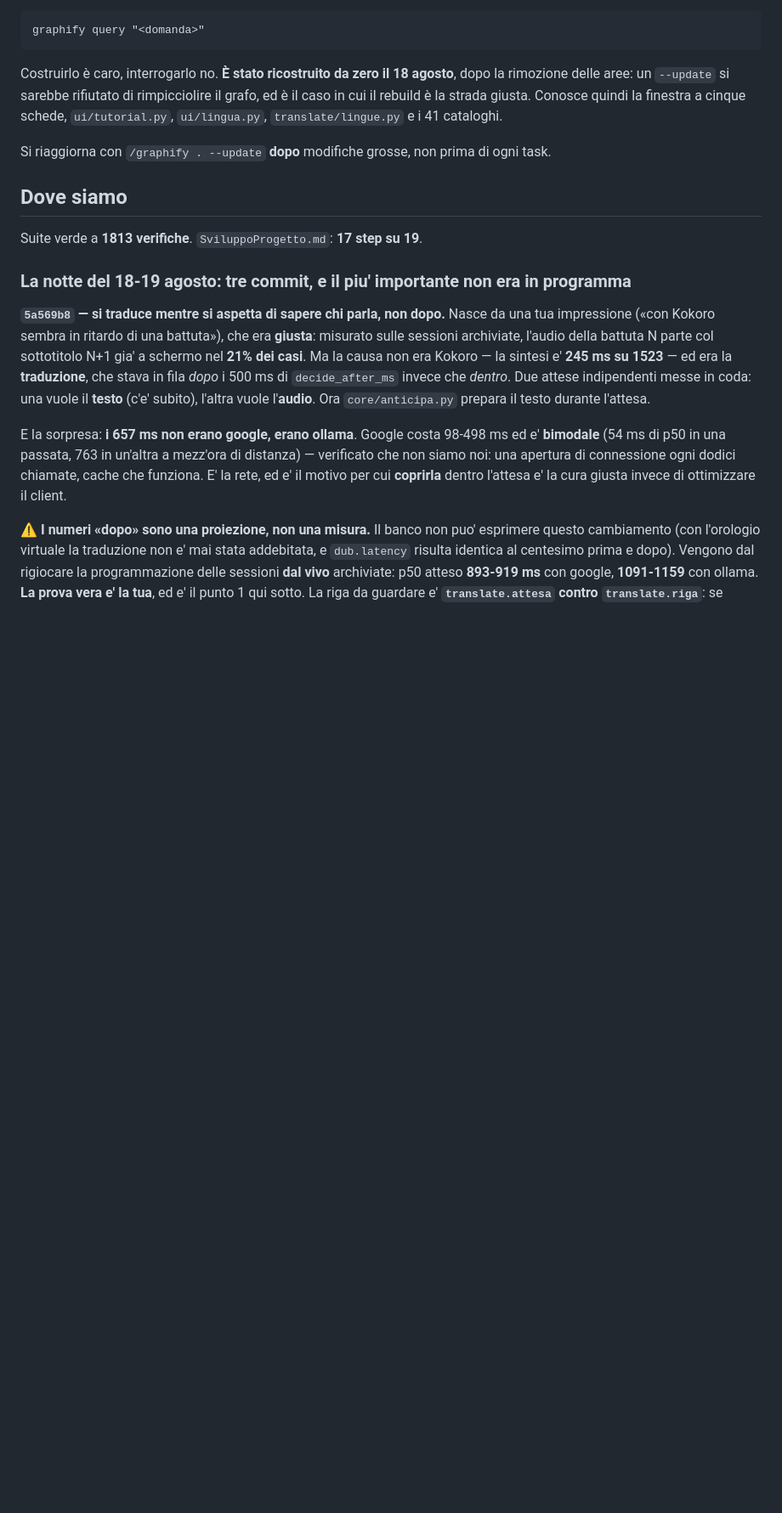
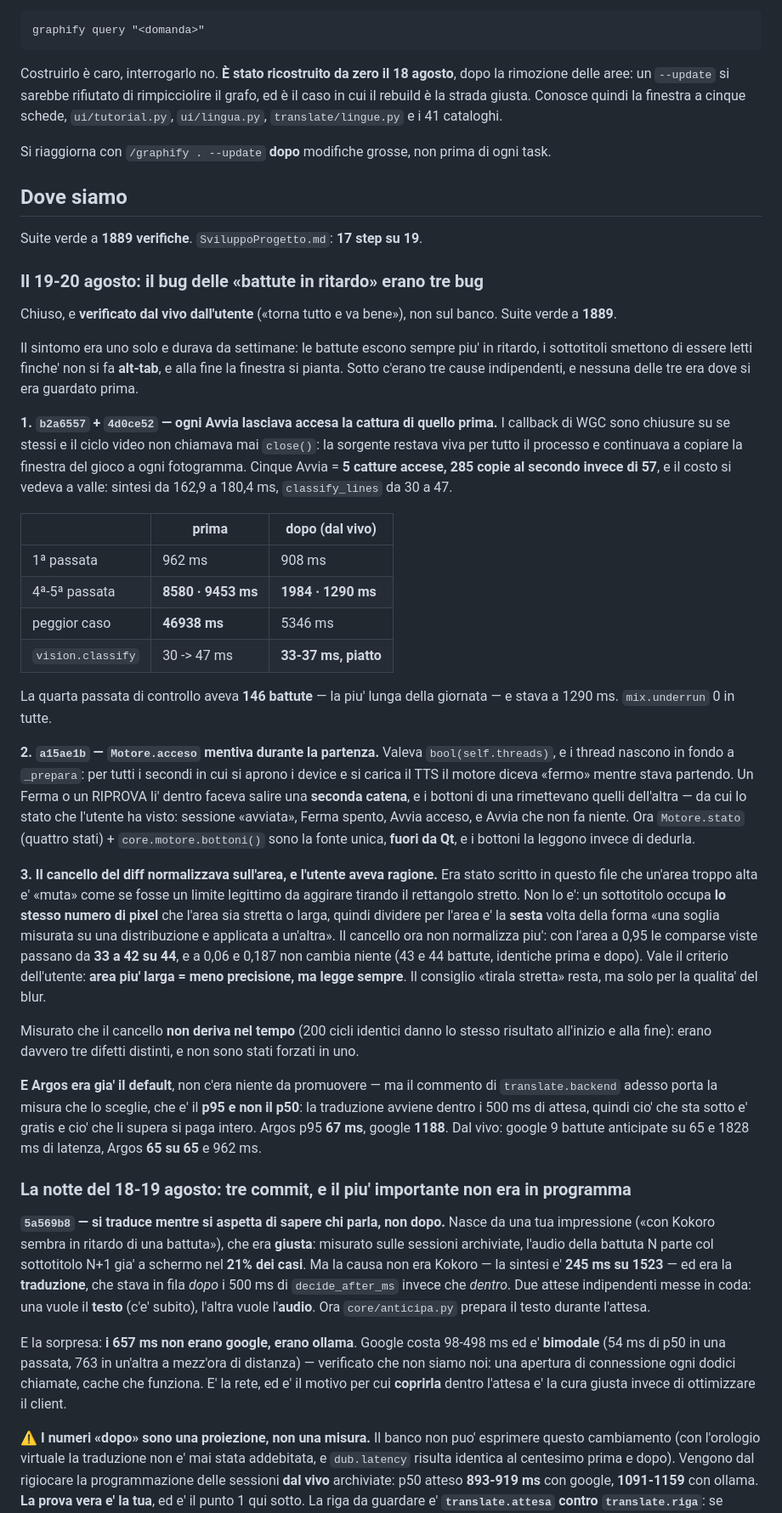
Before and after one commit to pigro141/livedub, a Markdown page: PROSSIMA_SESSIONE.md, the part around the change. Shown at 85% size. GitHub-like rendering; blank space fills up the shorter version.

Commit message:
Il ritardo che cresceva erano tre difetti, e ora sono chiusi
Il passaggio di consegne racconta la sera del 19-20: la cattura lasciata
accesa a ogni Avvia (progressiva), lo stato del motore che mentiva durante
la partenza (la finestra piantata), e il cancello del diff normalizzato
sull'area (la lettura che si azzittiva su un rettangolo grande).

Con i numeri della verifica dal vivo, che e' quella che conta: quarta
passata di fila, 146 battute, latenza p50 1290 ms contro i 9453 di prima,
e vision.classify piatto fra 33 e 37 ms invece di salire da 30 a 47.

```diff
--- a/PROSSIMA_SESSIONE.md
+++ b/PROSSIMA_SESSIONE.md
@@ -22,7 +22,65 @@ ogni task.
 
 ## Dove siamo
 
-Suite verde a **1813 verifiche**. `SviluppoProgetto.md`: **17 step su 19**.
+Suite verde a **1889 verifiche**. `SviluppoProgetto.md`: **17 step su 19**.
+
+### Il 19-20 agosto: il bug delle «battute in ritardo» erano **tre bug**
+
+Chiuso, e **verificato dal vivo dall'utente** («torna tutto e va bene»), non sul
+banco. Suite verde a **1889**.
+
+Il sintomo era uno solo e durava da settimane: le battute escono sempre piu' in
+ritardo, i sottotitoli smettono di essere letti finche' non si fa **alt-tab**, e
+alla fine la finestra si pianta. Sotto c'erano tre cause indipendenti, e nessuna
+delle tre era dove si era guardato prima.
+
+**1. `b2a6557` + `4d0ce52` — ogni Avvia lasciava accesa la cattura di quello
+prima.** I callback di WGC sono chiusure su se stessi e il ciclo video non
+chiamava mai `close()`: la sorgente restava viva per tutto il processo e
+continuava a copiare la finestra del gioco a ogni fotogramma. Cinque Avvia = **5
+catture accese, 285 copie al secondo invece di 57**, e il costo si vedeva a
+valle: sintesi da 162,9 a 180,4 ms, `classify_lines` da 30 a 47.
+
+| | prima | dopo (dal vivo) |
+|---|---|---|
+| 1ª passata | 962 ms | 908 ms |
+| 4ª-5ª passata | **8580 · 9453 ms** | **1984 · 1290 ms** |
+| peggior caso | **46938 ms** | 5346 ms |
+| `vision.classify` | 30 -> 47 ms | **33-37 ms, piatto** |
+
+La quarta passata di controllo aveva **146 battute** — la piu' lunga della
+giornata — e stava a 1290 ms. `mix.underrun` 0 in tutte.
+
+**2. `a15ae1b` — `Motore.acceso` mentiva durante la partenza.** Valeva
+`bool(self.threads)`, e i thread nascono in fondo a `_prepara`: per tutti i
+secondi in cui si aprono i device e si carica il TTS il motore diceva «fermo»
+mentre stava partendo. Un Ferma o un RIPROVA li' dentro faceva salire una
+**seconda catena**, e i bottoni di una rimettevano quelli dell'altra — da cui lo
+stato che l'utente ha visto: sessione «avviata», Ferma spento, Avvia acceso, e
+Avvia che non fa niente. Ora `Motore.stato` (quattro stati) + `core.motore.bottoni()`
+sono la fonte unica, **fuori da Qt**, e i bottoni la leggono invece di dedurla.
+
+**3. Il cancello del diff normalizzava sull'area, e l'utente aveva ragione.**
+Era stato scritto in questo file che un'area troppo alta e' «muta» come se fosse
+un limite legittimo da aggirare tirando il rettangolo stretto. Non lo e': un
+sottotitolo occupa **lo stesso numero di pixel** che l'area sia stretta o larga,
+quindi dividere per l'area e' la **sesta** volta della forma «una soglia misurata
+su una distribuzione e applicata a un'altra». Il cancello ora non normalizza piu':
+con l'area a 0,95 le comparse viste passano da **33 a 42 su 44**, e a 0,06 e
+0,187 non cambia niente (43 e 44 battute, identiche prima e dopo). Vale il
+criterio dell'utente: **area piu' larga = meno precisione, ma legge sempre**.
+Il consiglio «tirala stretta» resta, ma solo per la qualita' del blur.
+
+Misurato che il cancello **non deriva nel tempo** (200 cicli identici danno lo
+stesso risultato all'inizio e alla fine): erano davvero tre difetti distinti, e
+non sono stati forzati in uno.
+
+**E Argos era gia' il default**, non c'era niente da promuovere — ma il commento
+di `translate.backend` adesso porta la misura che lo sceglie, che e' il **p95 e
+non il p50**: la traduzione avviene dentro i 500 ms di attesa, quindi cio' che
+sta sotto e' gratis e cio' che li supera si paga intero. Argos p95 **67 ms**,
+google **1188**. Dal vivo: google 9 battute anticipate su 65 e 1828 ms di
+latenza, Argos **65 su 65** e 962 ms.
 
 ### La notte del 18-19 agosto: tre commit, e il piu' importante non era in programma
 
```
